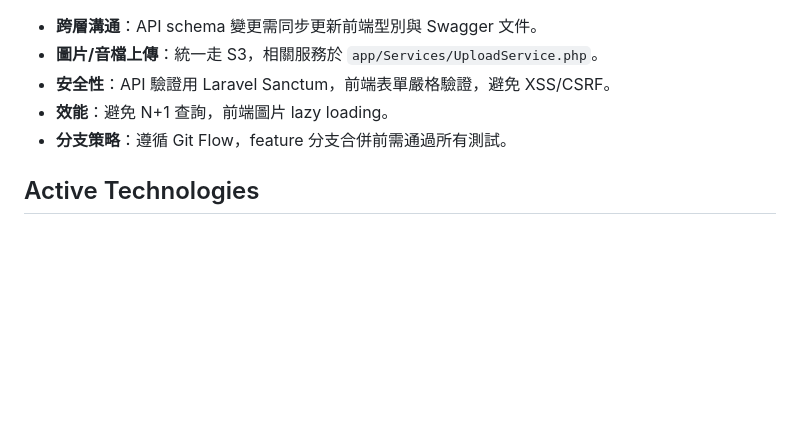
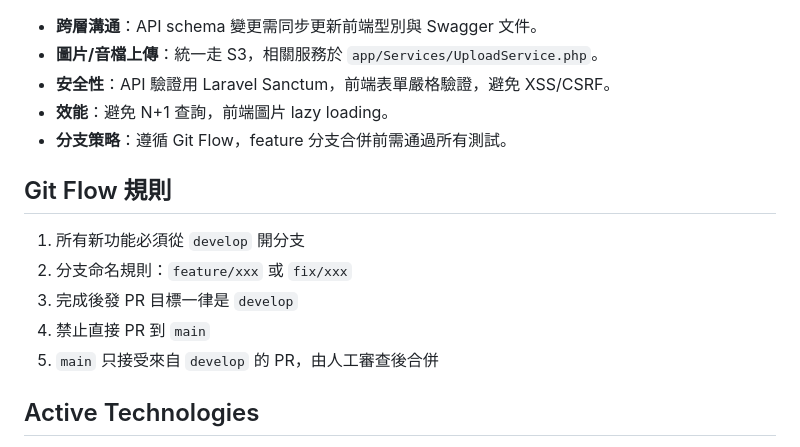
Before and after one commit to blackie0424/tao_among, a Markdown page: .github/copilot-instructions.md, the part around one of its changes. Rendered like a GitHub page; blank space fills up the shorter version.

```diff
--- a/.github/copilot-instructions.md
+++ b/.github/copilot-instructions.md
@@ -58,6 +59,14 @@
 - **效能**：避免 N+1 查詢，前端圖片 lazy loading。
 - **分支策略**：遵循 Git Flow，feature 分支合併前需通過所有測試。
 
+## Git Flow 規則
+
+1. 所有新功能必須從 `develop` 開分支
+2. 分支命名規則：`feature/xxx` 或 `fix/xxx`
+3. 完成後發 PR 目標一律是 `develop`
+4. 禁止直接 PR 到 `main`
+5. `main` 只接受來自 `develop` 的 PR，由人工審查後合併
+
 ## Active Technologies
 
 - PHP 8.x（Laravel）, JavaScript/TypeScript（Vue 3 + Inertia.js） + Laravel Eloquent、Inertia.js、Tailwind CSS、Pest（後端測試）、Vitest（前端測試）
```
Also changed, not shown: other parts of .github/copilot-instructions.md (+1 -0 lines).
